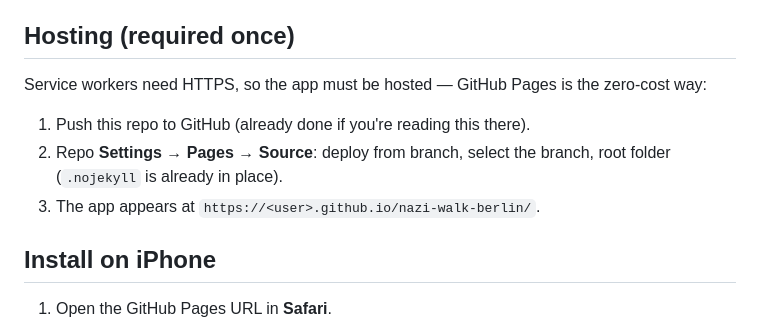
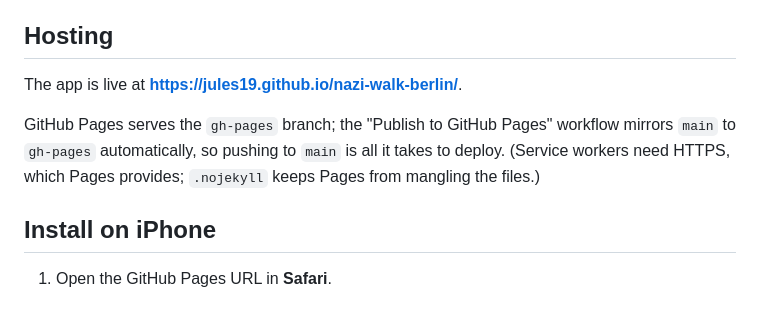
Before and after one commit to jules19/nazi-walk-berlin, a Markdown page: README.md, the part around the change. GitHub-like rendering.

Commit message:
Document live Pages URL and automatic deployment
https://claude.ai/code/session_01MBUb9jRWGn36xuhu1R3GJU

```diff
--- a/README.md
+++ b/README.md
@@ -25,15 +25,14 @@ targets, route + facts fully offline, dusk-timed finale.
 - **Practical guidance**: December timing, memorial etiquette, German law on
   Nazi symbols (§86a StGB), Stolpersteine explainer, source notes.
 
-## Hosting (required once)
+## Hosting
 
-Service workers need HTTPS, so the app must be hosted — GitHub Pages is the
-zero-cost way:
+The app is live at **https://jules19.github.io/nazi-walk-berlin/**.
 
-1. Push this repo to GitHub (already done if you're reading this there).
-2. Repo **Settings → Pages → Source**: deploy from branch, select the branch,
-   root folder (`.nojekyll` is already in place).
-3. The app appears at `https://<user>.github.io/nazi-walk-berlin/`.
+GitHub Pages serves the `gh-pages` branch; the "Publish to GitHub Pages"
+workflow mirrors `main` to `gh-pages` automatically, so pushing to `main`
+is all it takes to deploy. (Service workers need HTTPS, which Pages
+provides; `.nojekyll` keeps Pages from mangling the files.)
 
 ## Install on iPhone
 
```
